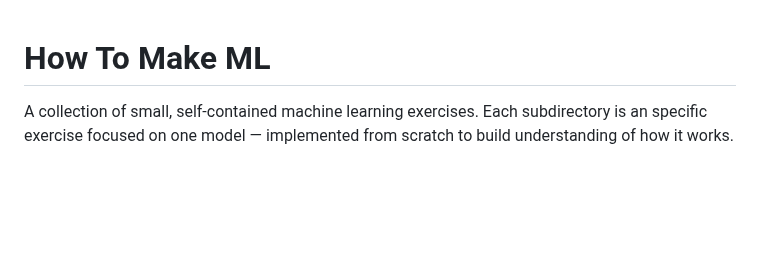
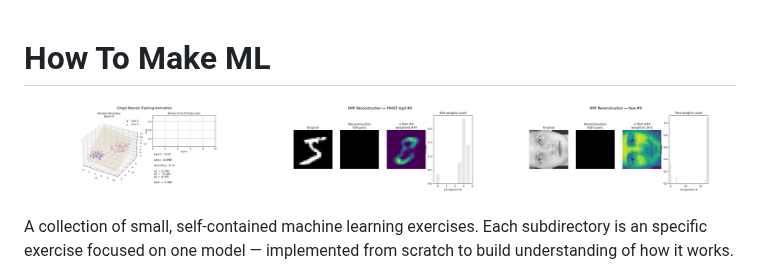
Before and after one commit to imgabrielas/How-To-Make-ML, a Markdown page: README.md, the part around the change. Drawn GitHub-style; pictures changed too: visualizations_banner.gif (added); blank space fills up the shorter version.

Commit message:
visual

```diff
--- a/README.md
+++ b/README.md
@@ -1,4 +1,6 @@
 # How To Make ML
+
+![Visualizations from this repo](visualizations_banner.gif)
 
 A collection of small, self-contained machine learning exercises. Each
 subdirectory is an specific exercise focused on one model —
```
